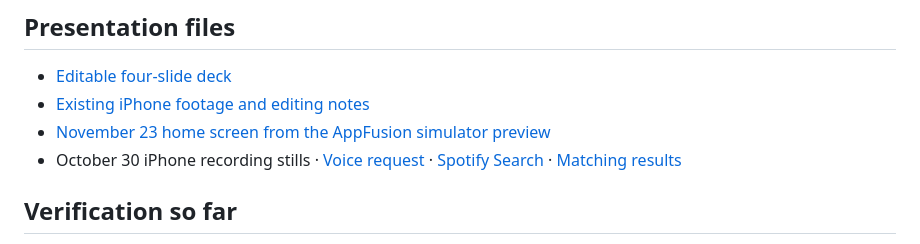
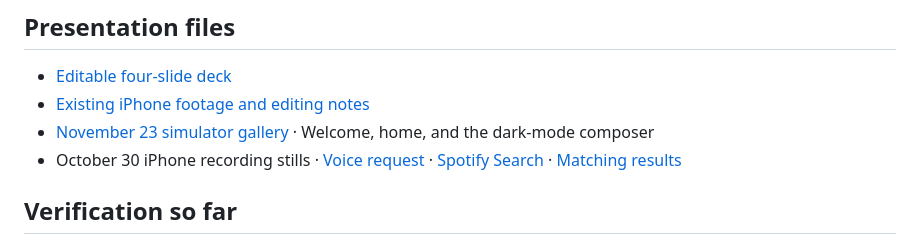
Before and after one commit to LALITH-GAUTAM/appfusion-hackathon, a Markdown page: tapp/README.md, the part around the change. GitHub-like rendering.

```diff
--- a/tapp/README.md
+++ b/tapp/README.md
@@ -43,7 +43,7 @@ It builds the selected commit, publishes a versioned ZIP, and updates the **Curr
 
 - [Editable four-slide deck](Tapp-AppFusion.pptx)
 - [Existing iPhone footage and editing notes](demo-footage/)
-- [November 23 home screen from the AppFusion simulator preview](screenshots/appfusion-home.png)
+- [November 23 simulator gallery](../README.md#inside-tapp) · Welcome, home, and the dark-mode composer
 - October 30 iPhone recording stills · [Voice request](screenshots/01-voice-request.png) · [Spotify Search](screenshots/02-spotify-search.png) · [Matching results](screenshots/03-search-results.png)
 
 ## Verification so far
```
Also changed, not shown: README.md (+14 -9 lines), tapp/screenshots/appfusion-request.png (added), tapp/screenshots/appfusion-welcome.png (added), tapp/wordmark.png (added).
